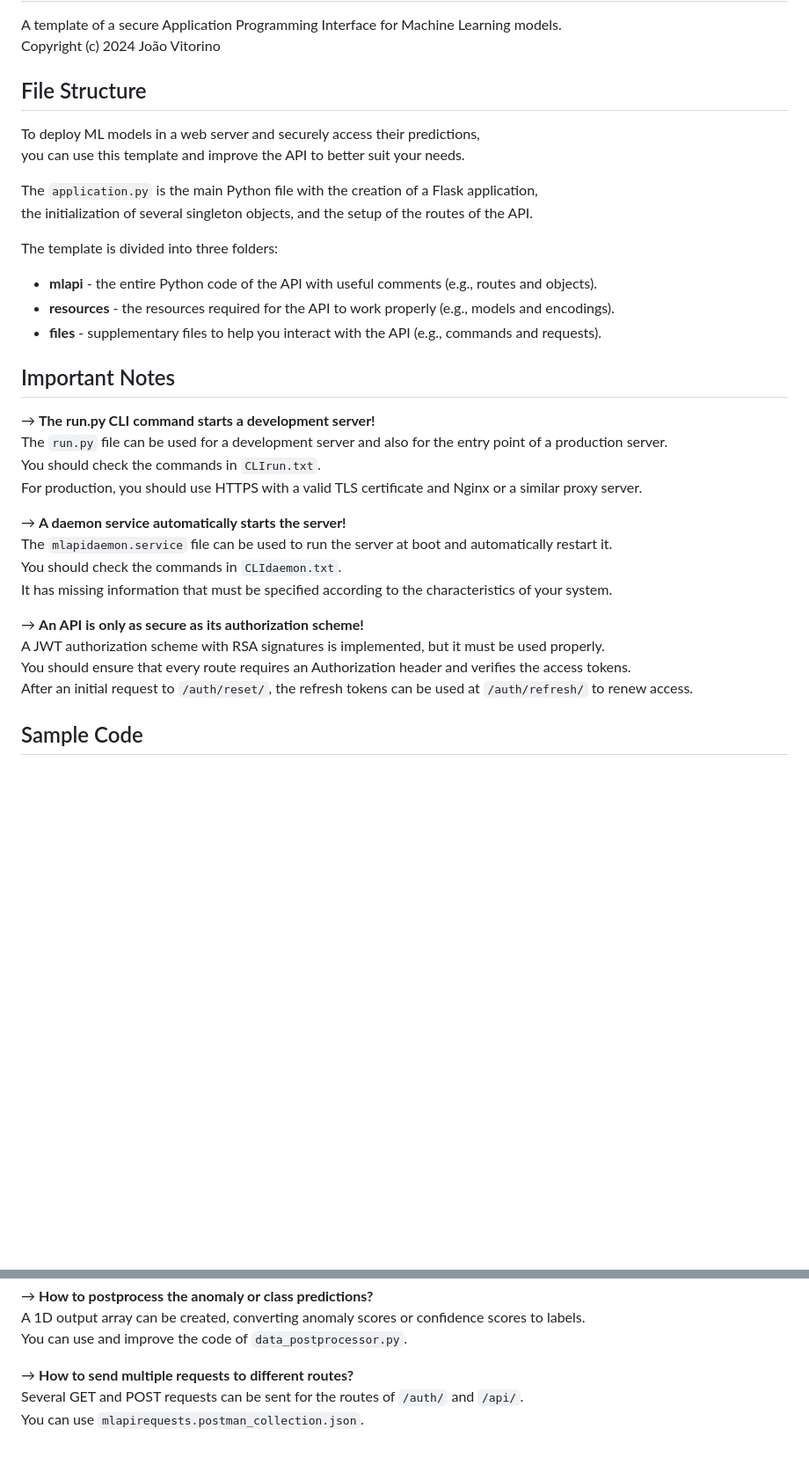
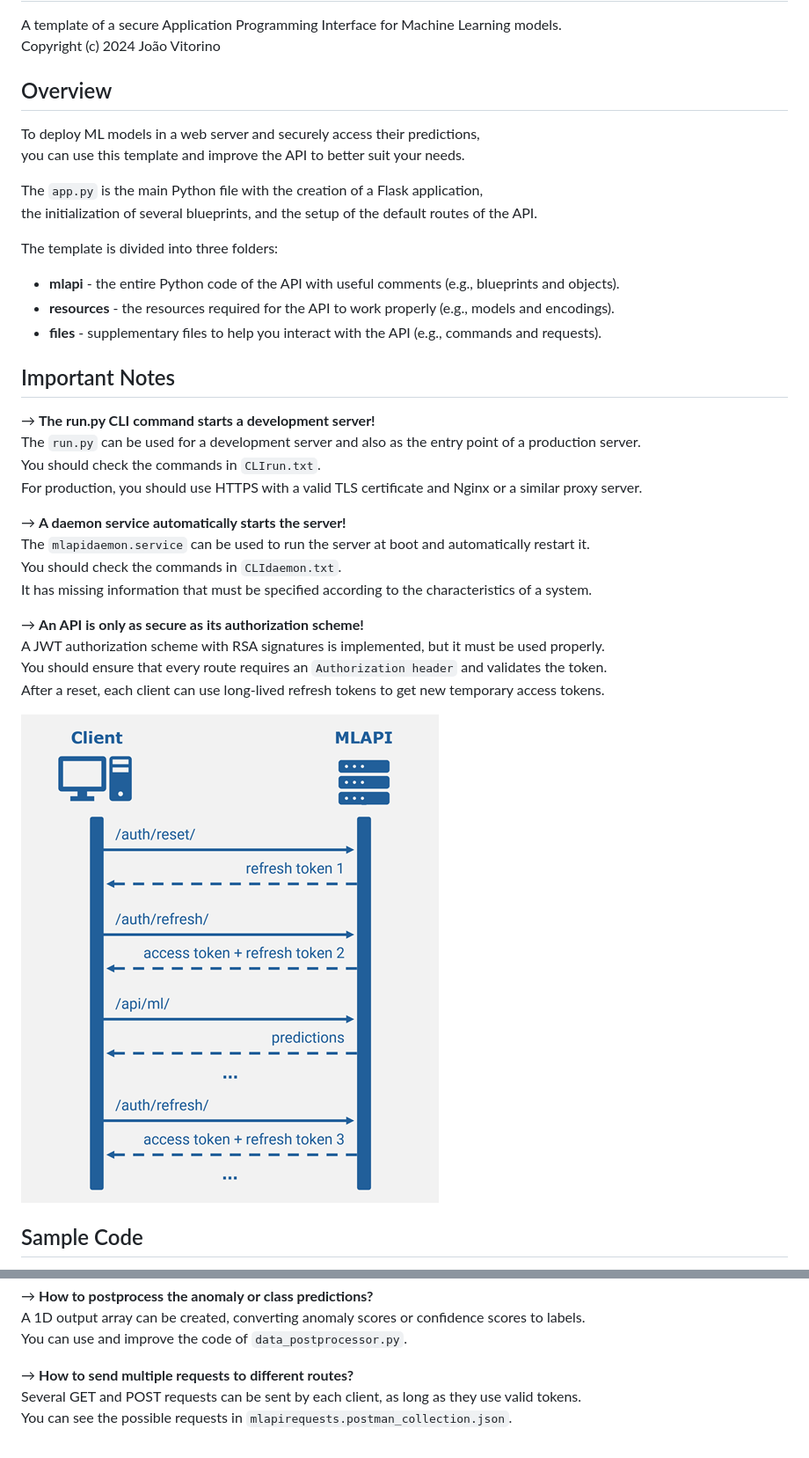
Before and after one commit to vitorinojoao/mlapi, a Markdown page: README.md, 2 parts joined by grey strips. Shown at 88% size. GitHub-like rendering; pictures changed too: files/mlapidiagram.png (added); blank space fills up the shorter version.

```diff
--- a/README.md
+++ b/README.md
@@ -3,36 +3,38 @@
 A template of a secure Application Programming Interface for Machine Learning models.
 Copyright (c) 2024 João Vitorino
 
-## File Structure
+## Overview
 
 To deploy ML models in a web server and securely access their predictions,
 you can use this template and improve the API to better suit your needs.
 
-The `application.py` is the main Python file with the creation of a Flask application,
-the initialization of several singleton objects, and the setup of the routes of the API.
+The `app.py` is the main Python file with the creation of a Flask application,
+the initialization of several blueprints, and the setup of the default routes of the API.
 
 The template is divided into three folders:
 
-- **mlapi** - the entire Python code of the API with useful comments (e.g., routes and objects).
+- **mlapi** - the entire Python code of the API with useful comments (e.g., blueprints and objects).
 - **resources** - the resources required for the API to work properly (e.g., models and encodings).
 - **files** - supplementary files to help you interact with the API (e.g., commands and requests).
 
 ## Important Notes
 
 &rarr; **The run.py CLI command starts a development server!**
-The `run.py` file can be used for a development server and also for the entry point of a production server.
+The `run.py` can be used for a development server and also as the entry point of a production server.
 You should check the commands in `CLIrun.txt`.
 For production, you should use HTTPS with a valid TLS certificate and Nginx or a similar proxy server.
 
 &rarr; **A daemon service automatically starts the server!**
-The `mlapidaemon.service` file can be used to run the server at boot and automatically restart it.
+The `mlapidaemon.service` can be used to run the server at boot and automatically restart it.
 You should check the commands in `CLIdaemon.txt`.
-It has missing information that must be specified according to the characteristics of your system.
+It has missing information that must be specified according to the characteristics of a system.
 
 &rarr; **An API is only as secure as its authorization scheme!**
 A JWT authorization scheme with RSA signatures is implemented, but it must be used properly.
-You should ensure that every route requires an Authorization header and verifies the access tokens.
-After an initial request to `/auth/reset/`, the refresh tokens can be used at `/auth/refresh/` to renew access.
+You should ensure that every route requires an `Authorization header` and validates the token.
+After a reset, each client can use long-lived refresh tokens to get new temporary access tokens.
+
+![MLAPI](https://raw.githubusercontent.com/vitorinojoao/mlapi/main/files/mlapidiagram.png)
 
 ## Sample Code
 
@@ -49,5 +51,5 @@ A 1D output array can be created, converting anomaly scores or confidence scores
 You can use and improve the code of `data_postprocessor.py`.
 
 &rarr; **How to send multiple requests to different routes?**
-Several GET and POST requests can be sent for the routes of `/auth/` and `/api/`.
-You can use `mlapirequests.postman_collection.json`.
+Several GET and POST requests can be sent by each client, as long as they use valid tokens.
+You can see the possible requests in `mlapirequests.postman_collection.json`.
```
Also changed, not shown: 2 other files.
